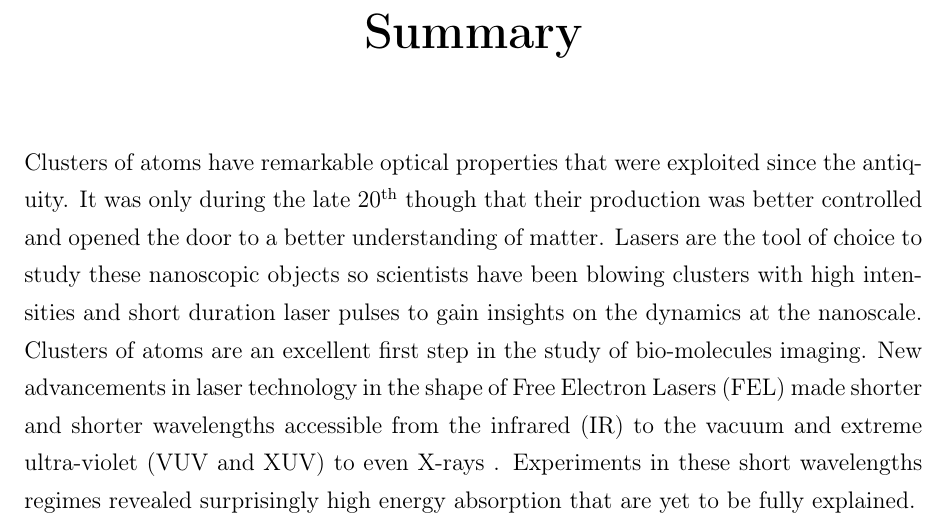
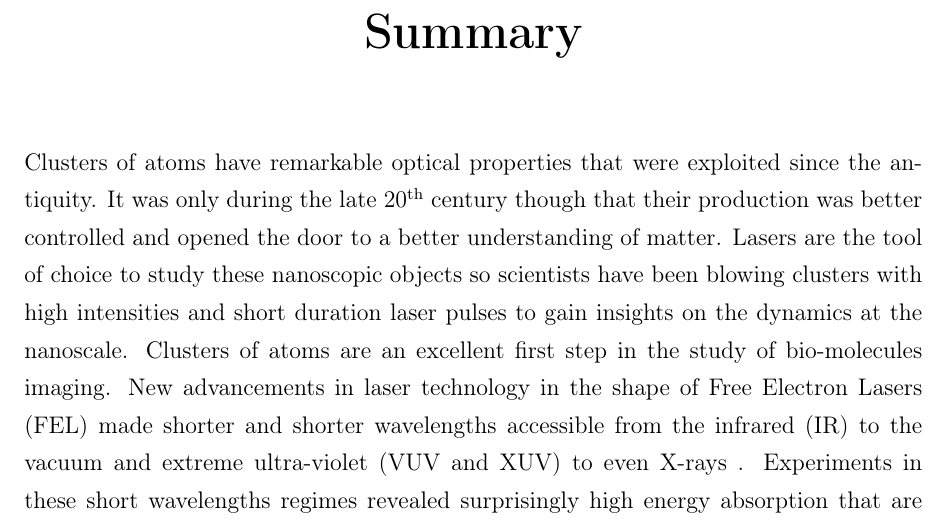
Before and after one commit to nbigaouette/thesis, a LaTeX thesis (thesis.tex, which reads summary.tex): part of page 3 of 123, cut so that both start at the same text. Compiled offline with pdfLaTeX.

Commit message:
Missing "century"

```diff
--- a/summary.tex
+++ b/summary.tex
@@ -2,7 +2,7 @@
 
 \GenericNonNumberedSection{Summary}{
 Clusters of atoms have remarkable optical properties that were exploited since
-the antiquity. It was only during the late 20$^{\textrm{th}}$ though that their
+the antiquity. It was only during the late 20$^{\textrm{th}}$ century though that their
 production was better controlled and opened the door to a better understanding
 of matter. Lasers are the tool of choice to study these nanoscopic objects so
 scientists have been blowing clusters with high intensities and short duration
```
